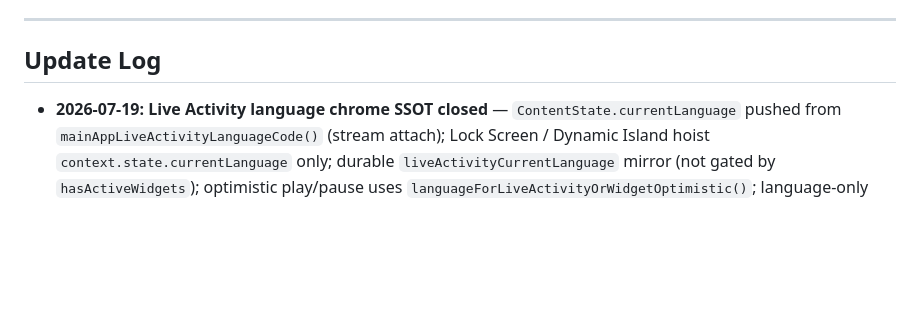
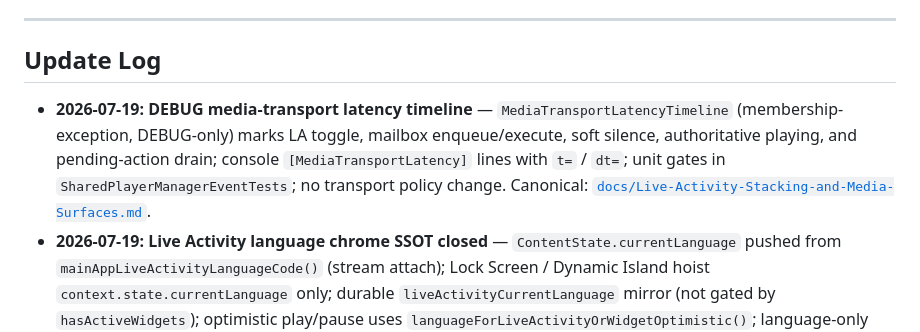
Before and after one commit to jarilammi/lutheran.radio, a Markdown page: docs/Widget-Functionality-Roadmap.md, the part around the change. Rendered like a GitHub page; blank space fills up the shorter version.

```diff
--- a/docs/Widget-Functionality-Roadmap.md
+++ b/docs/Widget-Functionality-Roadmap.md
@@ -430,6 +430,7 @@ For presentation mapping rules and termination invariants, use [`docs/Widget-Pre
 
 ## Update Log
 
+- **2026-07-19:** **DEBUG media-transport latency timeline** — ``MediaTransportLatencyTimeline`` (membership-exception, DEBUG-only) marks LA toggle, mailbox enqueue/execute, soft silence, authoritative playing, and pending-action drain; console `[MediaTransportLatency]` lines with `t=` / `dt=`; unit gates in `SharedPlayerManagerEventTests`; no transport policy change. Canonical: [`docs/Live-Activity-Stacking-and-Media-Surfaces.md`](Live-Activity-Stacking-and-Media-Surfaces.md).
 - **2026-07-19:** **Live Activity language chrome SSOT closed** — `ContentState.currentLanguage` pushed from ``mainAppLiveActivityLanguageCode()`` (stream attach); Lock Screen / Dynamic Island hoist `context.state.currentLanguage` only; durable ``liveActivityCurrentLanguage`` mirror (not gated by ``hasActiveWidgets``); optimistic play/pause uses ``languageForLiveActivityOrWidgetOptimistic()``; language-only changes force ActivityKit update; unit gates in WidgetSurfaceTests, RadioLiveActivityManagerTests, LutheranRadioWidgetTests, SharedPlayerManagerEventTests. Event-Driven **OI-2** resolved. Home-widget write suppression unchanged.
 - **2026-07-18:** Open issue + Tier 1 backlog for **Live Activity language chrome SSOT** — Lock Screen / Dynamic Island flag and language name re-derive via ``preferredWidgetLanguage()`` while `ContentState` carries only visual + metadata; under memory-only session snapshot + no home widgets (write suppression) resolution hard-defaults to `"en"` even when the engine stream is non-English. Documented required end state (language on `ContentState`, chrome from `context.state`, optimistic toggle language, optional durable mirror), explicit non-goals (no privacy regression), micro-steps, and file list so a later session can implement without external repro notes. Presentation derivation table extended with language-chrome row. Cross-link: Event-Driven Roadmap OI-2.
 - **2026-07-18:** Pure presentation extraction into WidgetSurface — `WidgetLanguageDisplay.swift` (`displayFlag`, pure `displayLanguageName(for:preferredStreamLanguage:)`), `WidgetProviderPresentationAssembly.swift` (pure Provider slice assembly); membership-exception `WidgetDisplayModels.swift` slimmed to stream-catalog wrappers, ``WidgetProviderSnapshotResolver`` hygiene, and ``WidgetIntentExecution``. Canonical agent docs (`CODING_AGENT.md` / `Agents.md`, `README.md`) document the refined boundary. Pure assembly + language chrome covered in `WidgetSurfaceTests`; stream-catalog contracts remain in main-app / extension-profile suites. `WidgetRefreshManager` stays membership-exception (event observation + WidgetKit).
```
Also changed, not shown: docs/Live-Activity-Stacking-and-Media-Surfaces.md (+29 -1 lines).
